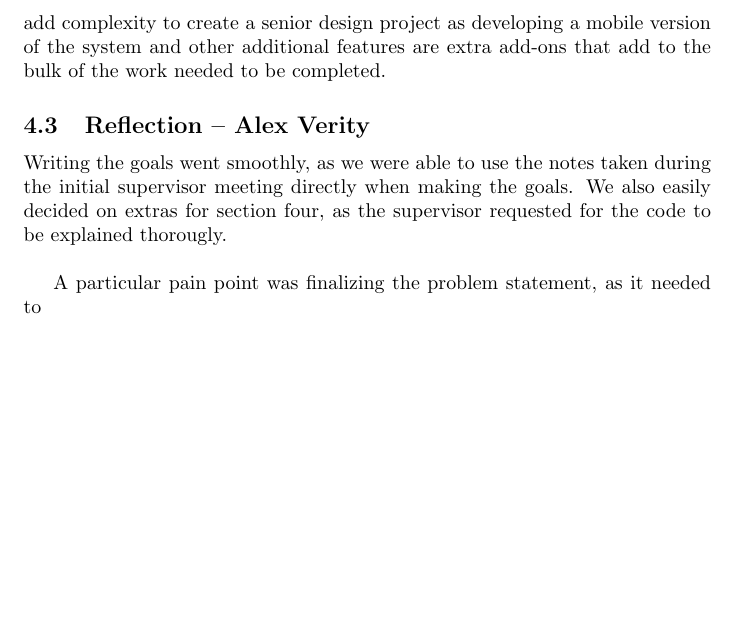
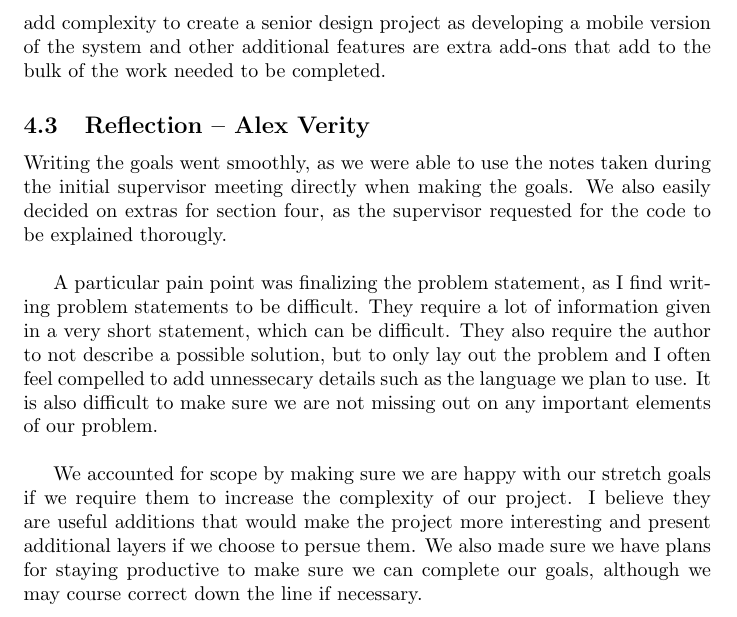
Before and after one commit to Nicholas-Fabugais-Inaba/Sandlot, a LaTeX document (docs/ProblemStatementAndGoals/ProblemStatement.tex): part of page 6 of 6, cut so that both start at the same text, the shorter picture padded with empty space. Compiled offline with pdfLaTeX.

Commit message:
Wrote reflection for problem statement document.

```diff
--- a/docs/ProblemStatementAndGoals/ProblemStatement.tex
+++ b/docs/ProblemStatementAndGoals/ProblemStatement.tex
@@ -212,7 +212,19 @@ the initial supervisor meeting directly when making the goals. We also easily
 decided on extras for section four, as the supervisor requested for the code
 to be explained thorougly.\newline
 
-A particular pain point was finalizing the problem statement, as it needed to
+A particular pain point was finalizing the problem statement, as I find
+writing problem statements to be difficult. They require a lot of information
+given in a very short statement, which can be difficult. They also require
+the author to not describe a possible solution, but to only lay out the
+problem and I often feel compelled to add unnessecary details such as the
+language we plan to use. It is also difficult to make sure we are not missing
+out on any important elements of our problem.\newline
 
+We accounted for scope by making sure we are happy with our stretch goals if
+we require them to increase the complexity of our project. I believe they are
+useful additions that would make the project more interesting and present
+additional layers if we choose to persue them. We also made sure we have plans
+for staying productive to make sure we can complete our goals, although we may
+course correct down the line if necessary.
 
 \end{document}
```
